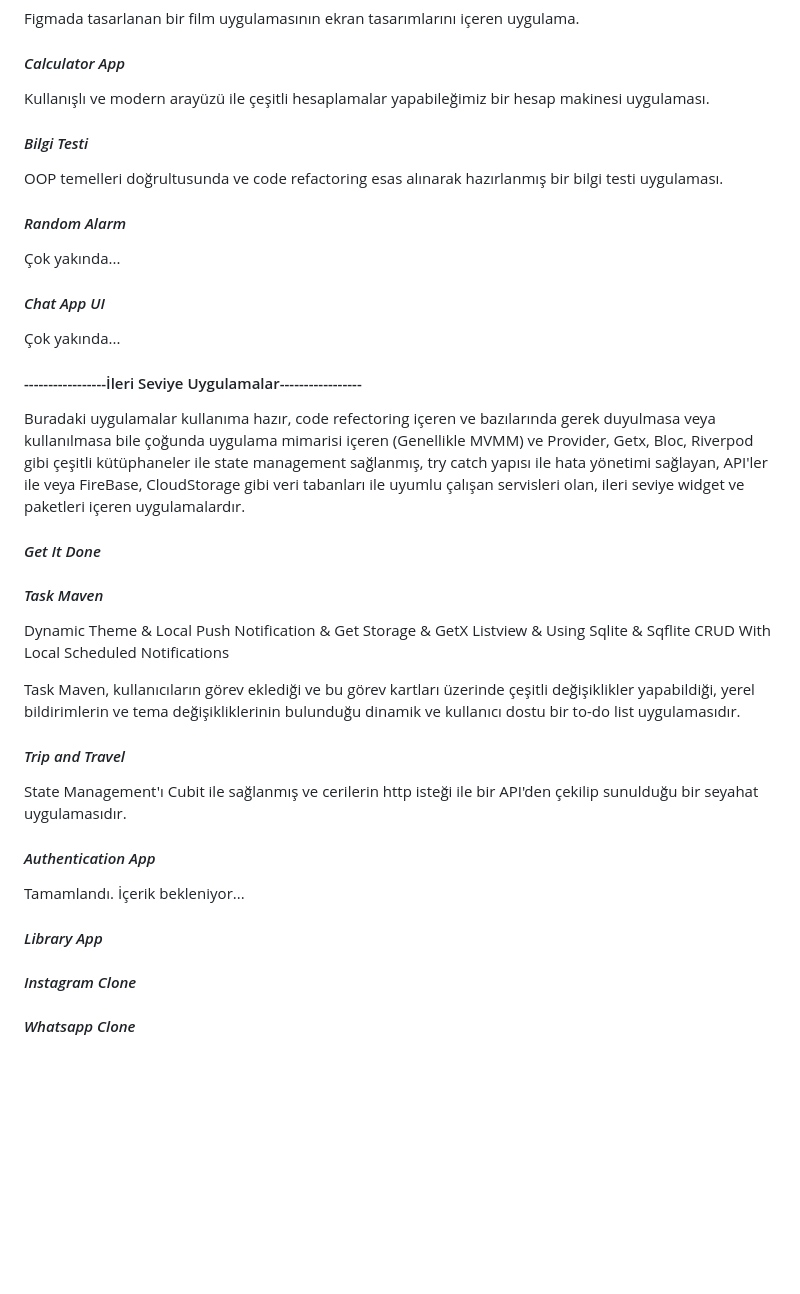
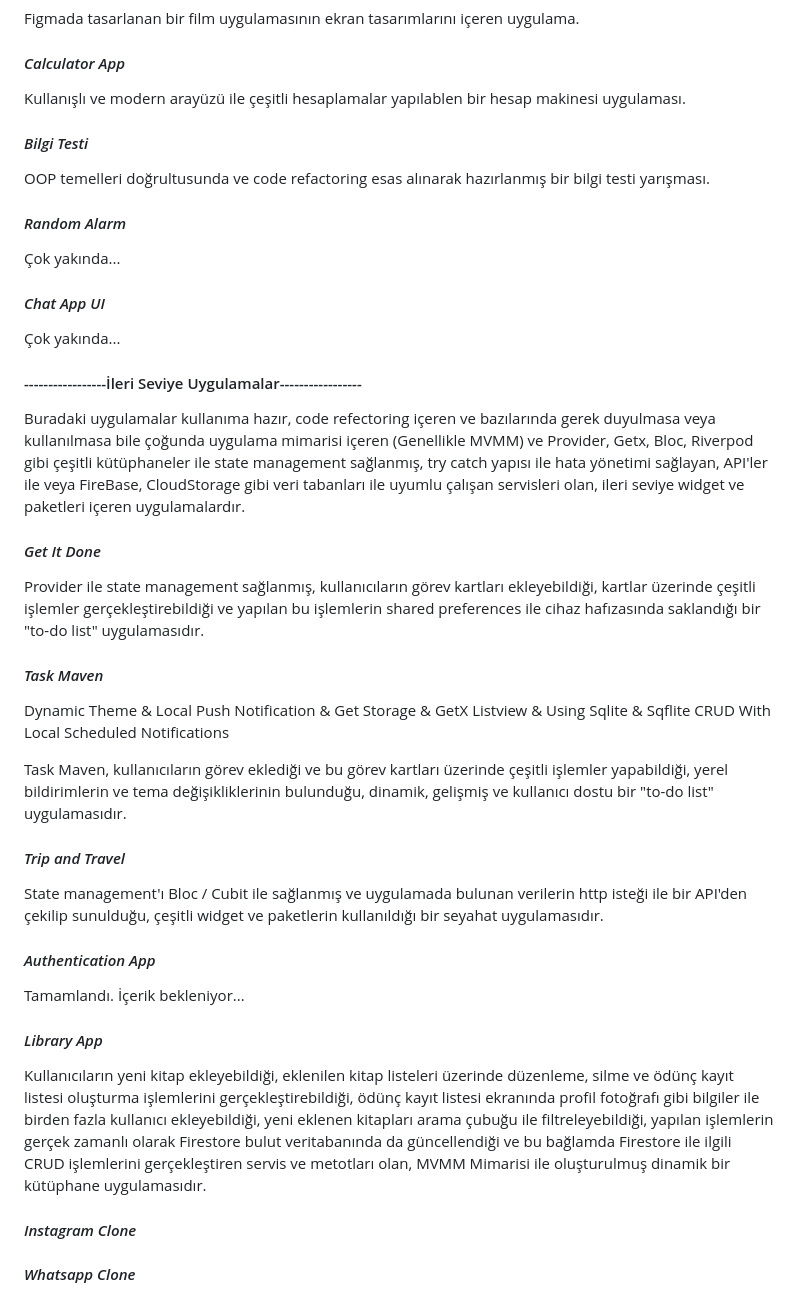
Before and after one commit to omermustekiin/Flutter, a Markdown page: README.md, the part around the change. Rendered like a GitHub page; blank space fills up the shorter version.

```diff
--- a/README.md
+++ b/README.md
@@ -41,11 +41,11 @@ Figmada tasarlanan bir film uygulamasının ekran tasarımlarını içeren uygul
 
 #### *Calculator App*
 
-Kullanışlı ve modern arayüzü ile çeşitli hesaplamalar yapabileğimiz bir hesap makinesi uygulaması.
+Kullanışlı ve modern arayüzü ile çeşitli hesaplamalar yapılablen bir hesap makinesi uygulaması.
 
 #### *Bilgi Testi*
 
-OOP temelleri doğrultusunda ve code refactoring esas alınarak hazırlanmış bir bilgi testi uygulaması.
+OOP temelleri doğrultusunda ve code refactoring esas alınarak hazırlanmış bir bilgi testi yarışması.
 
 #### *Random Alarm*
 
@@ -58,22 +58,22 @@ OOP temelleri doğrultusunda ve code refactoring esas alınarak hazırlanmış b
 
 #### -----------------İleri Seviye Uygulamalar-----------------
 
-Buradaki uygulamalar kullanıma hazır, code refectoring içeren ve bazılarında gerek duyulmasa veya kullanılmasa bile çoğunda
-uygulama mimarisi içeren (Genellikle MVMM) ve Provider, Getx, Bloc, Riverpod gibi çeşitli kütüphaneler ile state management sağlanmış, try catch yapısı ile hata yönetimi sağlayan, API'ler ile veya FireBase, CloudStorage gibi veri tabanları ile uyumlu çalışan servisleri olan,
+Buradaki uygulamalar kullanıma hazır, code refectoring içeren ve bazılarında gerek duyulmasa veya kullanılmasa bile çoğunda uygulama mimarisi içeren (Genellikle MVMM) ve Provider, Getx, Bloc, Riverpod gibi çeşitli kütüphaneler ile state management sağlanmış, try catch yapısı ile hata yönetimi sağlayan, API'ler ile veya FireBase, CloudStorage gibi veri tabanları ile uyumlu çalışan servisleri olan,
 ileri seviye widget ve paketleri içeren uygulamalardır.
 
+
 #### *Get It Done*
-
+Provider ile state management sağlanmış, kullanıcıların görev kartları ekleyebildiği, kartlar üzerinde çeşitli işlemler gerçekleştirebildiği ve yapılan bu işlemlerin shared preferences ile cihaz hafızasında saklandığı bir "to-do list" uygulamasıdır.
 
 
 #### *Task Maven*
 Dynamic Theme & Local Push Notification & Get Storage & GetX Listview & Using Sqlite & Sqflite CRUD With Local Scheduled Notifications
 
-Task Maven, kullanıcıların görev eklediği ve bu görev kartları üzerinde çeşitli değişiklikler yapabildiği, yerel bildirimlerin ve tema değişikliklerinin bulunduğu dinamik ve kullanıcı dostu bir to-do list uygulamasıdır.
+Task Maven, kullanıcıların görev eklediği ve bu görev kartları üzerinde çeşitli işlemler yapabildiği, yerel bildirimlerin ve tema değişikliklerinin bulunduğu, dinamik, gelişmiş ve kullanıcı dostu bir "to-do list" uygulamasıdır.
 
 #### *Trip and Travel*
 
-State Management'ı Cubit ile sağlanmış ve cerilerin http isteği ile bir API'den çekilip sunulduğu bir seyahat uygulamasıdır.
+State management'ı Bloc / Cubit ile sağlanmış ve uygulamada bulunan verilerin http isteği ile bir API'den çekilip sunulduğu, çeşitli widget ve paketlerin kullanıldığı bir seyahat uygulamasıdır.
 
 #### *Authentication App*
 
@@ -81,6 +81,7 @@ Tamamlandı. İçerik bekleniyor...
 
 #### *Library App*
 
+Kullanıcıların yeni kitap ekleyebildiği, eklenilen kitap listeleri üzerinde düzenleme, silme ve ödünç kayıt listesi oluşturma işlemlerini gerçekleştirebildiği, ödünç kayıt listesi ekranında profil fotoğrafı gibi bilgiler ile birden fazla kullanıcı ekleyebildiği, yeni eklenen kitapları arama çubuğu ile filtreleyebildiği, yapılan işlemlerin gerçek zamanlı olarak Firestore bulut veritabanında da güncellendiği ve bu bağlamda Firestore ile ilgili CRUD işlemlerini gerçekleştiren servis ve metotları olan, MVMM Mimarisi ile oluşturulmuş dinamik bir kütüphane uygulamasıdır.
 
 #### *Instagram Clone*
 
```
